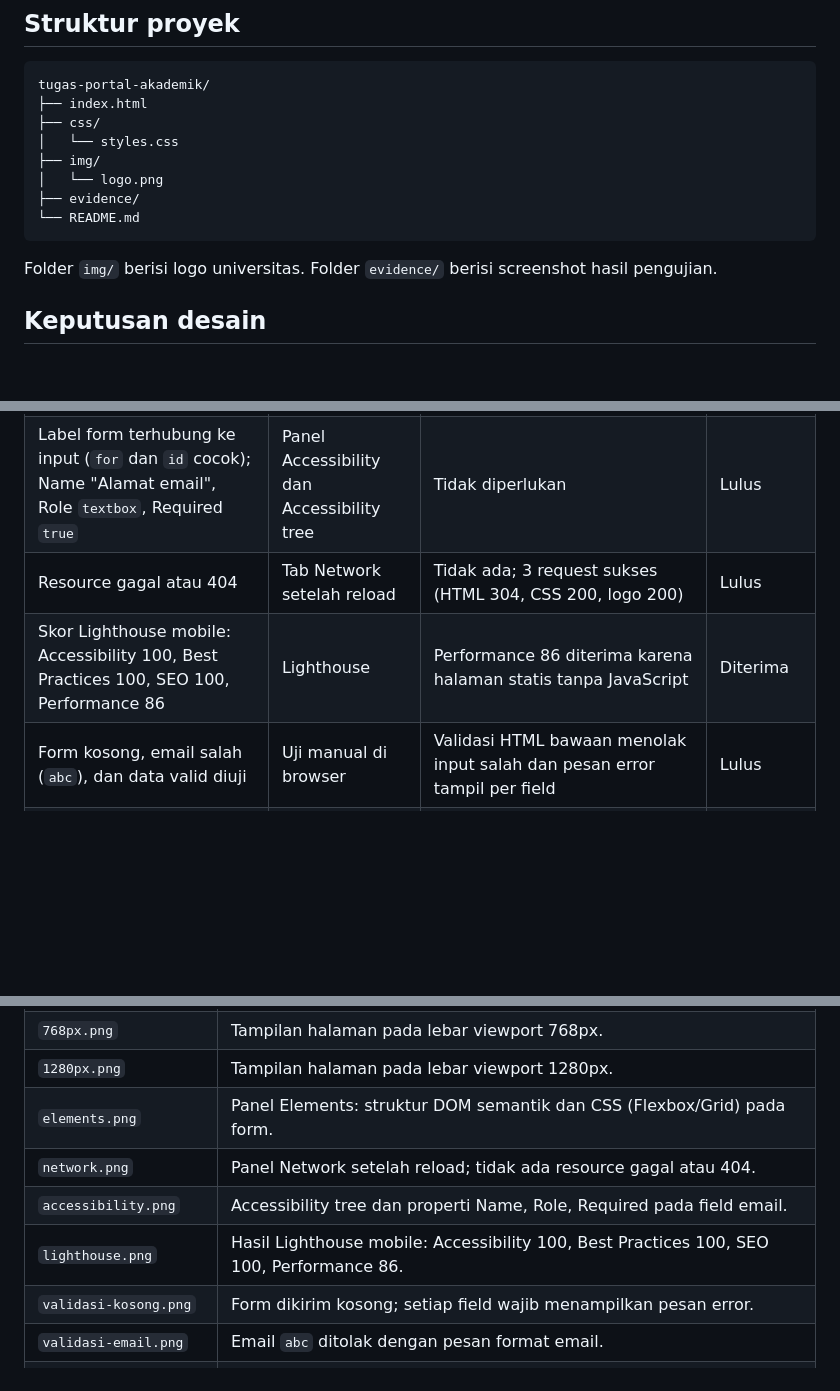
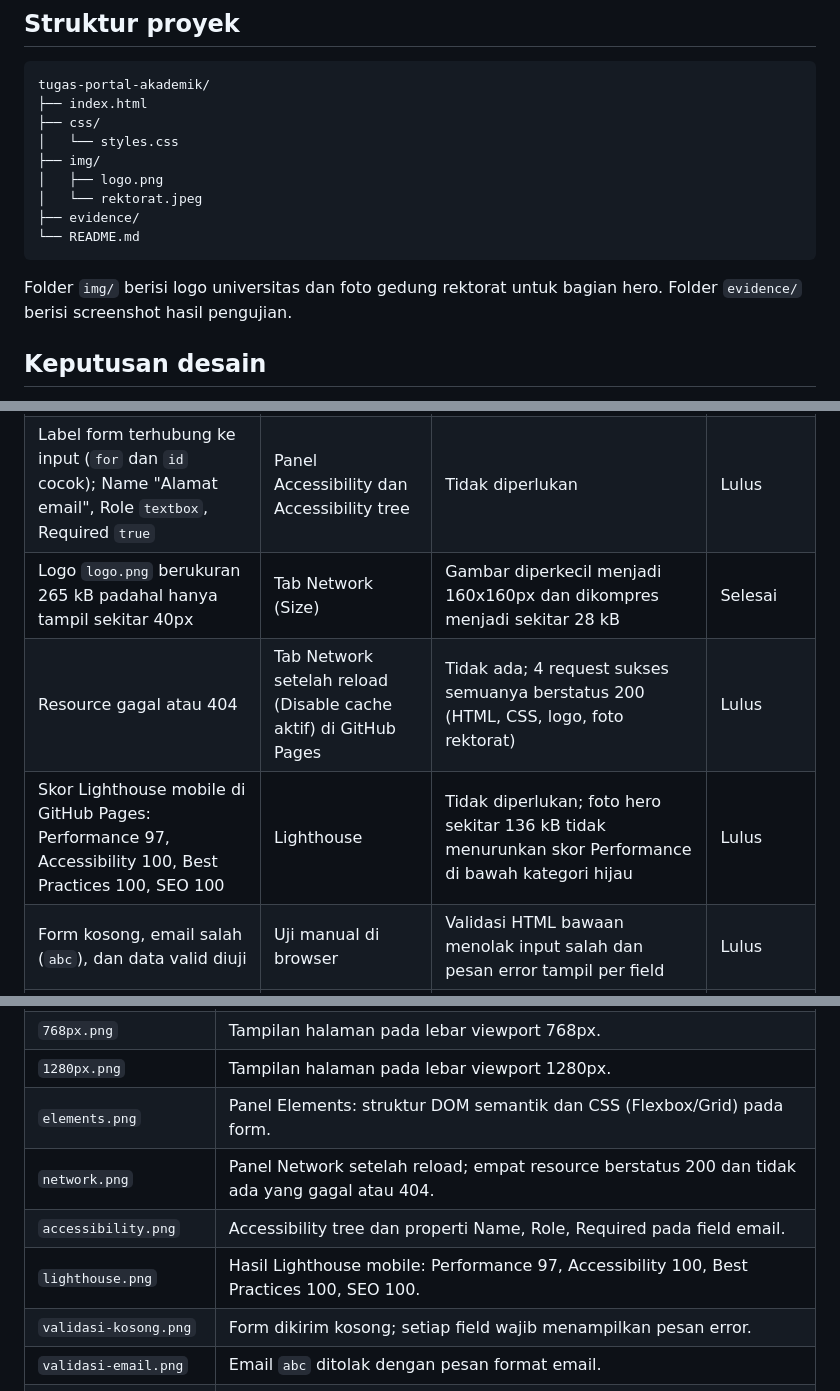
Before and after one commit to nabielbreemer-art/tugas-portal-akademik, a Markdown page: README.md, 3 parts joined by grey strips. Rendered like a GitHub page; blank space fills up the shorter version.

````diff
--- a/README.md
+++ b/README.md
@@ -15,12 +15,13 @@ tugas-portal-akademik/
 ├── css/
 │   └── styles.css
 ├── img/
-│   └── logo.png
+│   ├── logo.png
+│   └── rektorat.jpeg
 ├── evidence/
 └── README.md
 ```
 
-Folder `img/` berisi logo universitas. Folder `evidence/` berisi screenshot hasil pengujian.
+Folder `img/` berisi logo universitas dan foto gedung rektorat untuk bagian hero. Folder `evidence/` berisi screenshot hasil pengujian.
 
 ## Keputusan desain
 
@@ -73,8 +74,9 @@ Rasio dihitung dengan rumus WCAG untuk pasangan teks dan latar yang digunakan. S
 |---|---|---|---|
 | Layout 360px, 768px, dan 1280px diperiksa: tidak ada scroll horizontal, teks tetap terbaca | Responsive Mode (Chrome DevTools) | Tidak diperlukan | Lulus |
 | Label form terhubung ke input (`for` dan `id` cocok); Name "Alamat email", Role `textbox`, Required `true` | Panel Accessibility dan Accessibility tree | Tidak diperlukan | Lulus |
-| Resource gagal atau 404 | Tab Network setelah reload | Tidak ada; 3 request sukses (HTML 304, CSS 200, logo 200) | Lulus |
-| Skor Lighthouse mobile: Accessibility 100, Best Practices 100, SEO 100, Performance 86 | Lighthouse | Performance 86 diterima karena halaman statis tanpa JavaScript | Diterima |
+| Logo `logo.png` berukuran 265 kB padahal hanya tampil sekitar 40px | Tab Network (Size) | Gambar diperkecil menjadi 160x160px dan dikompres menjadi sekitar 28 kB | Selesai |
+| Resource gagal atau 404 | Tab Network setelah reload (Disable cache aktif) di GitHub Pages | Tidak ada; 4 request sukses semuanya berstatus 200 (HTML, CSS, logo, foto rektorat) | Lulus |
+| Skor Lighthouse mobile di GitHub Pages: Performance 97, Accessibility 100, Best Practices 100, SEO 100 | Lighthouse | Tidak diperlukan; foto hero sekitar 136 kB tidak menurunkan skor Performance di bawah kategori hijau | Lulus |
 | Form kosong, email salah (`abc`), dan data valid diuji | Uji manual di browser | Validasi HTML bawaan menolak input salah dan pesan error tampil per field | Lulus |
 | Tidak ada konfirmasi setelah form dikirim: halaman kembali ke atas dan data muncul di URL (`method="get"`, tanpa backend) | Uji manual submit dan bar alamat | Dicatat sebagai batasan demo; catatan "belum terhubung ke sistem pengiriman" ada di bawah tombol. Perbaikan lanjutan membutuhkan backend atau layanan form | Batasan diketahui |
 
@@ -92,9 +94,9 @@ Rasio dihitung dengan rumus WCAG untuk pasangan teks dan latar yang digunakan. S
 | `768px.png` | Tampilan halaman pada lebar viewport 768px. |
 | `1280px.png` | Tampilan halaman pada lebar viewport 1280px. |
 | `elements.png` | Panel Elements: struktur DOM semantik dan CSS (Flexbox/Grid) pada form. |
-| `network.png` | Panel Network setelah reload; tidak ada resource gagal atau 404. |
+| `network.png` | Panel Network setelah reload; empat resource berstatus 200 dan tidak ada yang gagal atau 404. |
 | `accessibility.png` | Accessibility tree dan properti Name, Role, Required pada field email. |
-| `lighthouse.png` | Hasil Lighthouse mobile: Accessibility 100, Best Practices 100, SEO 100, Performance 86. |
+| `lighthouse.png` | Hasil Lighthouse mobile: Performance 97, Accessibility 100, Best Practices 100, SEO 100. |
 | `validasi-kosong.png` | Form dikirim kosong; setiap field wajib menampilkan pesan error. |
 | `validasi-email.png` | Email `abc` ditolak dengan pesan format email. |
 | `validasi-berhasil.png` | Form terisi data valid. |
````
